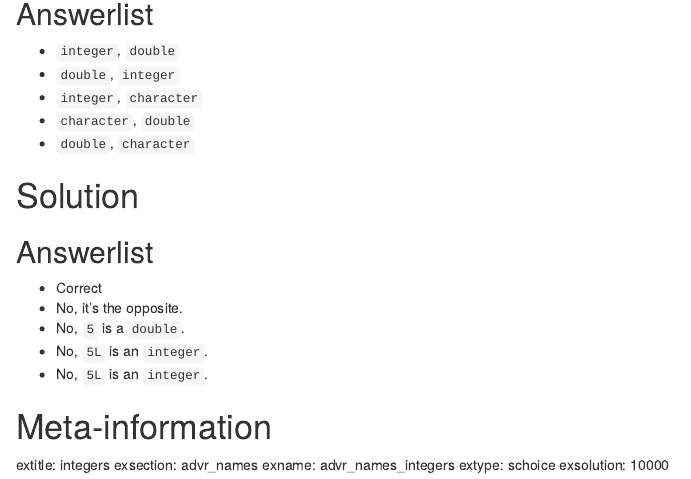
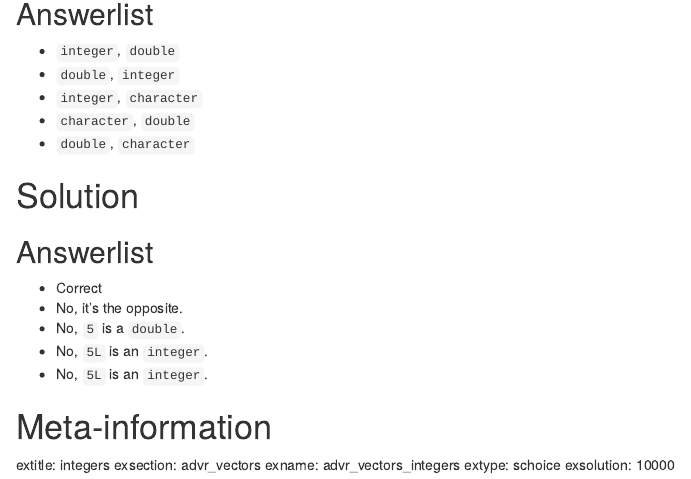
Before and after one commit to mdsr-book/mdsr2exercises, an R Markdown document (inst/exams/advr_vectors_integers.Rmd): the page in a window 1100 px wide, from 140 px down. Rendered offline with R 4.5, knitr and Pandoc, with nearby package versions.

Commit message:
moved question

```diff
--- a/inst/exams/advr_names_integers.Rmd
+++ b/inst/exams/advr_vectors_integers.Rmd
@@ -35,7 +35,7 @@ Answerlist
 Meta-information
 ================
 extitle: integers
-exsection: advr_names
-exname: advr_names_integers
+exsection: advr_vectors
+exname: advr_vectors_integers
 extype: schoice
 exsolution: 10000
```
